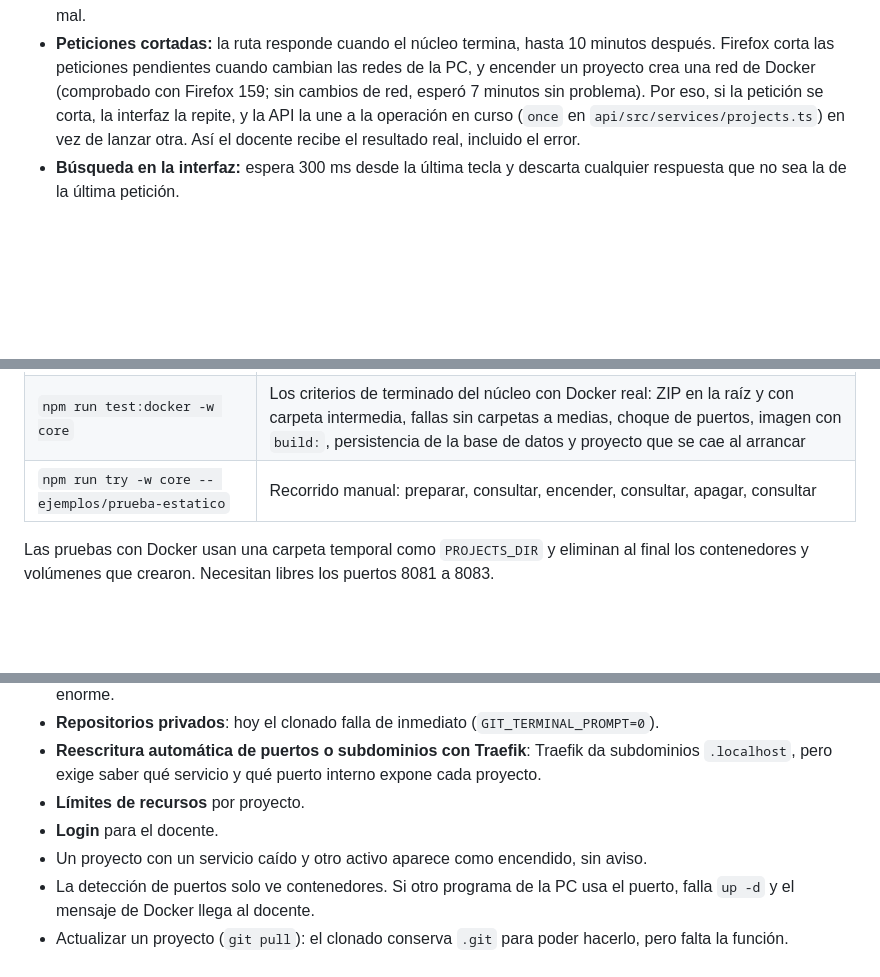
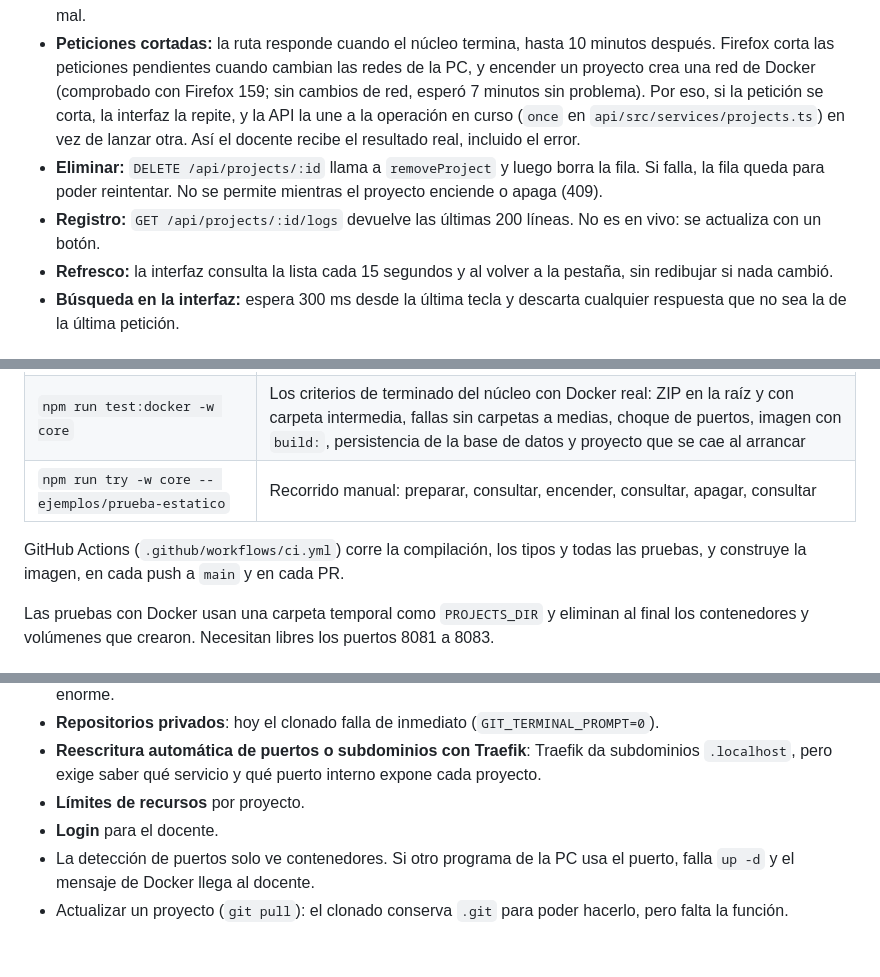
Before and after one commit to N0Namesir/Dockyard, a Markdown page: docs/guia-tecnica.md, 3 parts joined by grey strips. GitHub-like rendering; blank space fills up the shorter version.

```diff
--- a/docs/guia-tecnica.md
+++ b/docs/guia-tecnica.md
@@ -81,6 +81,9 @@ Cómo funciona el contenedor:
 - **Búsqueda:** ignora mayúsculas y tildes con la función `normalizar`, registrada en SQLite, porque `LIKE` solo ignora mayúsculas en letras sin acento. `%` y `_` se buscan como texto.
 - **ZIP:** se guarda en una carpeta temporal, con un límite de 200 MB, y se borra al terminar el registro, salga bien o mal.
 - **Peticiones cortadas:** la ruta responde cuando el núcleo termina, hasta 10 minutos después. Firefox corta las peticiones pendientes cuando cambian las redes de la PC, y encender un proyecto crea una red de Docker (comprobado con Firefox 159; sin cambios de red, esperó 7 minutos sin problema). Por eso, si la petición se corta, la interfaz la repite, y la API la une a la operación en curso (`once` en `api/src/services/projects.ts`) en vez de lanzar otra. Así el docente recibe el resultado real, incluido el error.
+- **Eliminar:** `DELETE /api/projects/:id` llama a `removeProject` y luego borra la fila. Si falla, la fila queda para poder reintentar. No se permite mientras el proyecto enciende o apaga (409).
+- **Registro:** `GET /api/projects/:id/logs` devuelve las últimas 200 líneas. No es en vivo: se actualiza con un botón.
+- **Refresco:** la interfaz consulta la lista cada 15 segundos y al volver a la pestaña, sin redibujar si nada cambió.
 - **Búsqueda en la interfaz:** espera 300 ms desde la última tecla y descarta cualquier respuesta que no sea la de la última petición.
 
 ## Contrato entre el núcleo y la API
@@ -139,6 +142,8 @@ Reglas que cumple el núcleo:
 | `npm run test:docker -w core` | Los criterios de terminado del núcleo con Docker real: ZIP en la raíz y con carpeta intermedia, fallas sin carpetas a medias, choque de puertos, imagen con `build:`, persistencia de la base de datos y proyecto que se cae al arrancar |
 | `npm run try -w core -- ejemplos/prueba-estatico` | Recorrido manual: preparar, consultar, encender, consultar, apagar, consultar |
 
+GitHub Actions (`.github/workflows/ci.yml`) corre la compilación, los tipos y todas las pruebas, y construye la imagen, en cada push a `main` y en cada PR.
+
 Las pruebas con Docker usan una carpeta temporal como `PROJECTS_DIR` y eliminan al final los contenedores y volúmenes que crearon. Necesitan libres los puertos 8081 a 8083.
 
 ## Límites conocidos y mejoras sugeridas
@@ -151,6 +156,5 @@ Esta entrega no las incluye. Mientras tanto, el docente registra solo proyectos
 - **Reescritura automática de puertos o subdominios con Traefik**: Traefik da subdominios `.localhost`, pero exige saber qué servicio y qué puerto interno expone cada proyecto.
 - **Límites de recursos** por proyecto.
 - **Login** para el docente.
-- Un proyecto con un servicio caído y otro activo aparece como encendido, sin aviso.
 - La detección de puertos solo ve contenedores. Si otro programa de la PC usa el puerto, falla `up -d` y el mensaje de Docker llega al docente.
 - Actualizar un proyecto (`git pull`): el clonado conserva `.git` para poder hacerlo, pero falta la función.
```
Also changed, not shown: AGENTS.md (+6 -2 lines), docs/manual-usuario.md (+5 -0 lines), docs/img/pantalla-principal.png.
